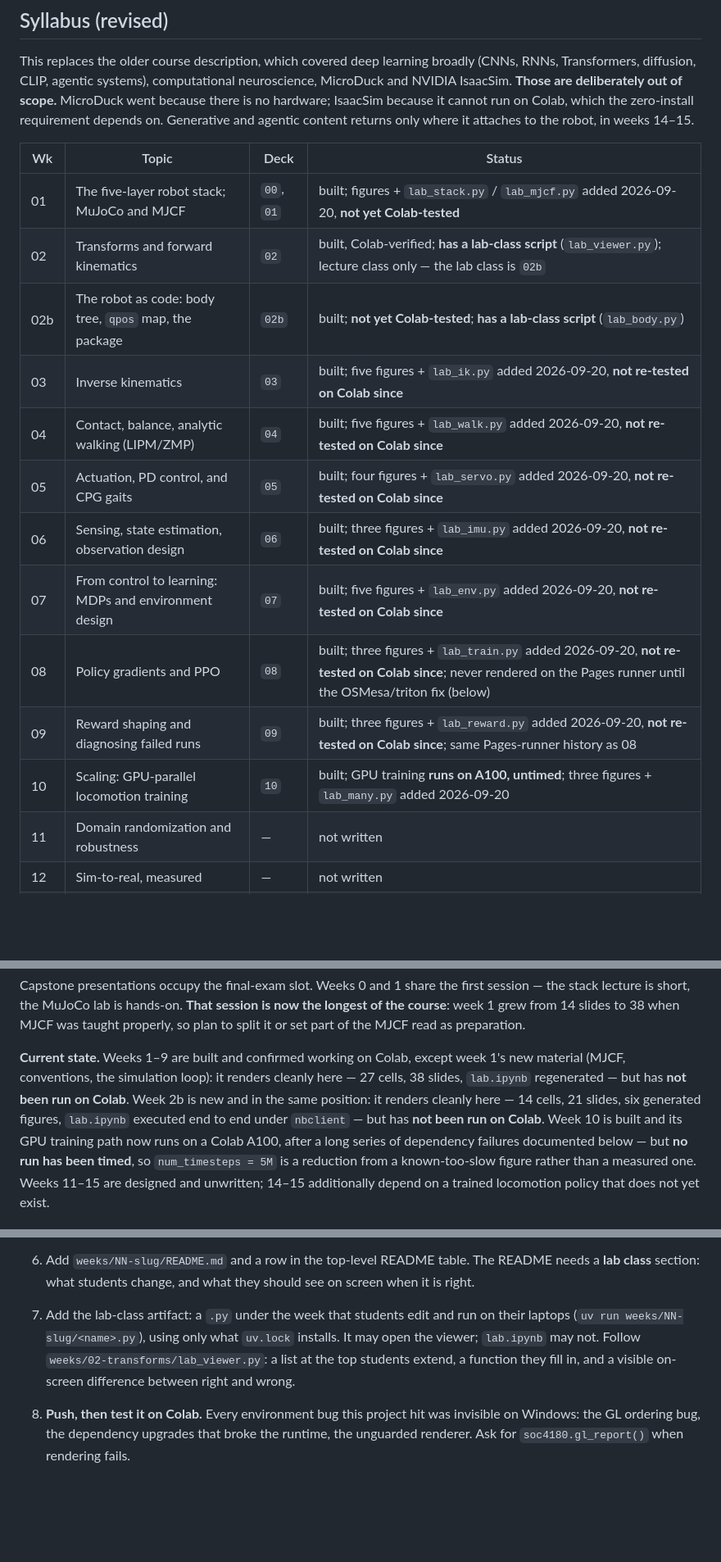
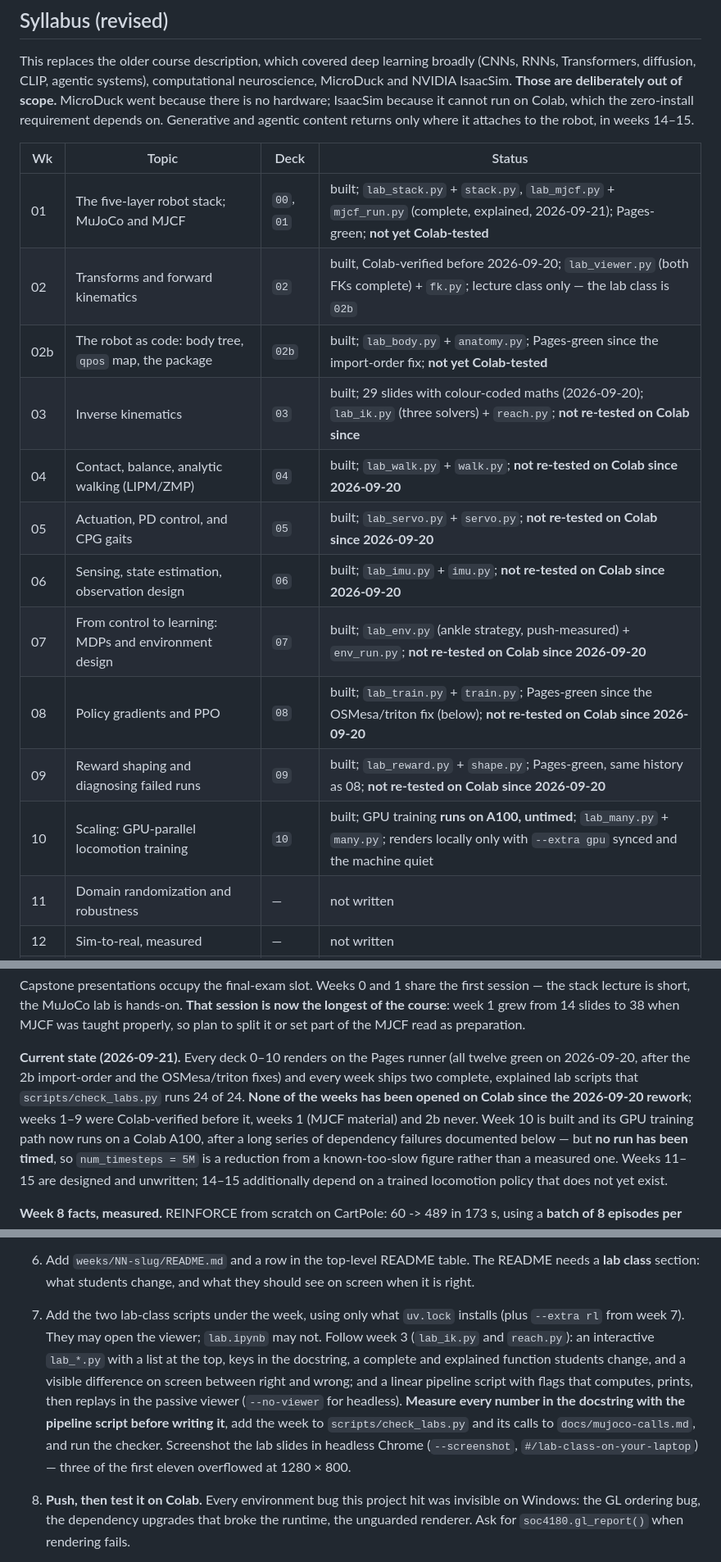
Before and after one commit to gnoejh/soc4180, a Markdown page: CLAUDE.md, 3 parts joined by grey strips. Shown at 82% size. Drawn GitHub-style; blank space fills up the shorter version.

Commit message:
Docs: status table, current state and the week-adding pipeline reflect the two-script standard
CLAUDE.md's syllabus rows name both scripts per week and say what is
Pages-green and what is still untested on Colab; the current-state
paragraph is dated 2026-09-21; step 7 of "Adding a week" now asks for the
interactive lab and the pipeline script, measured numbers, check_labs.py,
the calls reference and a headless-Chrome check of the lab slides. The
README's overview names the three artifacts per week.

Co-Authored-By: Claude Fable 5.1 <noreply@anthropic.com>

```diff
--- a/CLAUDE.md
+++ b/CLAUDE.md
@@ -36,17 +36,17 @@ agentic content returns only where it attaches to the robot, in weeks 14–15.
 
 | Wk | Topic | Deck | Status |
 | --- | --- | --- | --- |
-| 01 | The five-layer robot stack; MuJoCo and MJCF | `00`, `01` | built; figures + `lab_stack.py` / `lab_mjcf.py` added 2026-09-20, **not yet Colab-tested** |
-| 02 | Transforms and forward kinematics | `02` | built, Colab-verified; **has a lab-class script** (`lab_viewer.py`); lecture class only — the lab class is `02b` |
-| 02b | The robot as code: body tree, `qpos` map, the package | `02b` | built; **not yet Colab-tested**; **has a lab-class script** (`lab_body.py`) |
-| 03 | Inverse kinematics | `03` | built; five figures + `lab_ik.py` added 2026-09-20, **not re-tested on Colab since** |
-| 04 | Contact, balance, analytic walking (LIPM/ZMP) | `04` | built; five figures + `lab_walk.py` added 2026-09-20, **not re-tested on Colab since** |
-| 05 | Actuation, PD control, and CPG gaits | `05` | built; four figures + `lab_servo.py` added 2026-09-20, **not re-tested on Colab since** |
-| 06 | Sensing, state estimation, observation design | `06` | built; three figures + `lab_imu.py` added 2026-09-20, **not re-tested on Colab since** |
-| 07 | From control to learning: MDPs and environment design | `07` | built; five figures + `lab_env.py` added 2026-09-20, **not re-tested on Colab since** |
-| 08 | Policy gradients and PPO | `08` | built; three figures + `lab_train.py` added 2026-09-20, **not re-tested on Colab since**; never rendered on the Pages runner until the OSMesa/triton fix (below) |
-| 09 | Reward shaping and diagnosing failed runs | `09` | built; three figures + `lab_reward.py` added 2026-09-20, **not re-tested on Colab since**; same Pages-runner history as 08 |
-| 10 | Scaling: GPU-parallel locomotion training | `10` | built; GPU training **runs on A100, untimed**; three figures + `lab_many.py` added 2026-09-20 |
+| 01 | The five-layer robot stack; MuJoCo and MJCF | `00`, `01` | built; `lab_stack.py` + `stack.py`, `lab_mjcf.py` + `mjcf_run.py` (complete, explained, 2026-09-21); Pages-green; **not yet Colab-tested** |
+| 02 | Transforms and forward kinematics | `02` | built, Colab-verified before 2026-09-20; `lab_viewer.py` (both FKs complete) + `fk.py`; lecture class only — the lab class is `02b` |
+| 02b | The robot as code: body tree, `qpos` map, the package | `02b` | built; `lab_body.py` + `anatomy.py`; Pages-green since the import-order fix; **not yet Colab-tested** |
+| 03 | Inverse kinematics | `03` | built; 29 slides with colour-coded maths (2026-09-20); `lab_ik.py` (three solvers) + `reach.py`; **not re-tested on Colab since** |
+| 04 | Contact, balance, analytic walking (LIPM/ZMP) | `04` | built; `lab_walk.py` + `walk.py`; **not re-tested on Colab since 2026-09-20** |
+| 05 | Actuation, PD control, and CPG gaits | `05` | built; `lab_servo.py` + `servo.py`; **not re-tested on Colab since 2026-09-20** |
+| 06 | Sensing, state estimation, observation design | `06` | built; `lab_imu.py` + `imu.py`; **not re-tested on Colab since 2026-09-20** |
+| 07 | From control to learning: MDPs and environment design | `07` | built; `lab_env.py` (ankle strategy, push-measured) + `env_run.py`; **not re-tested on Colab since 2026-09-20** |
+| 08 | Policy gradients and PPO | `08` | built; `lab_train.py` + `train.py`; Pages-green since the OSMesa/triton fix (below); **not re-tested on Colab since 2026-09-20** |
+| 09 | Reward shaping and diagnosing failed runs | `09` | built; `lab_reward.py` + `shape.py`; Pages-green, same history as 08; **not re-tested on Colab since 2026-09-20** |
+| 10 | Scaling: GPU-parallel locomotion training | `10` | built; GPU training **runs on A100, untimed**; `lab_many.py` + `many.py`; renders locally only with `--extra gpu` synced and the machine quiet |
 | 11 | Domain randomization and robustness | — | not written |
 | 12 | Sim-to-real, measured | — | not written |
 | 13 | Perception and imitation | — | not written |
@@ -59,12 +59,12 @@ is now the longest of the course**: week 1 grew from 14 slides to 38 when MJCF
 was taught properly, so plan to split it or set part of the MJCF read as
 preparation.
 
-**Current state.** Weeks 1–9 are built and confirmed working on Colab, except
-week 1's new material (MJCF, conventions, the simulation loop): it renders
-cleanly here — 27 cells, 38 slides, `lab.ipynb` regenerated — but has **not been
-run on Colab**. Week 2b is new and in the same position: it renders cleanly here
-— 14 cells, 21 slides, six generated figures, `lab.ipynb` executed end to end
-under `nbclient` — but has **not been run on Colab**. Week 10 is built and its GPU training path now runs on a Colab
+**Current state (2026-09-21).** Every deck 0–10 renders on the Pages runner
+(all twelve green on 2026-09-20, after the 2b import-order and the
+OSMesa/triton fixes) and every week ships two complete, explained lab scripts
+that `scripts/check_labs.py` runs 24 of 24. **None of the weeks has been opened
+on Colab since the 2026-09-20 rework**; weeks 1–9 were Colab-verified before
+it, weeks 1 (MJCF material) and 2b never. Week 10 is built and its GPU training path now runs on a Colab
 A100, after a long series of dependency failures documented below —
 but **no run has been timed**, so `num_timesteps = 5M` is a reduction from a
 known-too-slow figure rather than a measured one. Weeks 11–15 are designed and
@@ -441,12 +441,18 @@ The pipeline is proven; follow it rather than improvising.
 6. Add `weeks/NN-slug/README.md` and a row in the top-level README table.
    The README needs a **lab class** section: what students change, and what
    they should see on screen when it is right.
-7. Add the lab-class artifact: a `.py` under the week that students edit and run
-   on their laptops (`uv run weeks/NN-slug/<name>.py`), using only what
-   `uv.lock` installs. It may open the viewer; `lab.ipynb` may not. Follow
-   `weeks/02-transforms/lab_viewer.py`: a list at the top students extend, a
-   function they fill in, and a visible on-screen difference between right and
-   wrong.
+7. Add the two lab-class scripts under the week, using only what `uv.lock`
+   installs (plus `--extra rl` from week 7). They may open the viewer;
+   `lab.ipynb` may not. Follow week 3 (`lab_ik.py` and `reach.py`): an
+   interactive `lab_*.py` with a list at the top, keys in the docstring, a
+   complete and explained function students change, and a visible difference
+   on screen between right and wrong; and a linear pipeline script with flags
+   that computes, prints, then replays in the passive viewer (`--no-viewer`
+   for headless). **Measure every number in the docstring with the pipeline
+   script before writing it**, add the week to `scripts/check_labs.py` and
+   its calls to `docs/mujoco-calls.md`, and run the checker. Screenshot the
+   lab slides in headless Chrome (`--screenshot`, `#/lab-class-on-your-laptop`)
+   — three of the first eleven overflowed at 1280 × 800.
 8. **Push, then test it on Colab.** Every environment bug this project hit was
    invisible on Windows: the GL ordering bug, the dependency upgrades that broke
    the runtime, the unguarded renderer. Ask for `soc4180.gl_report()` when
```
Also changed, not shown: README.md (+8 -5 lines).
